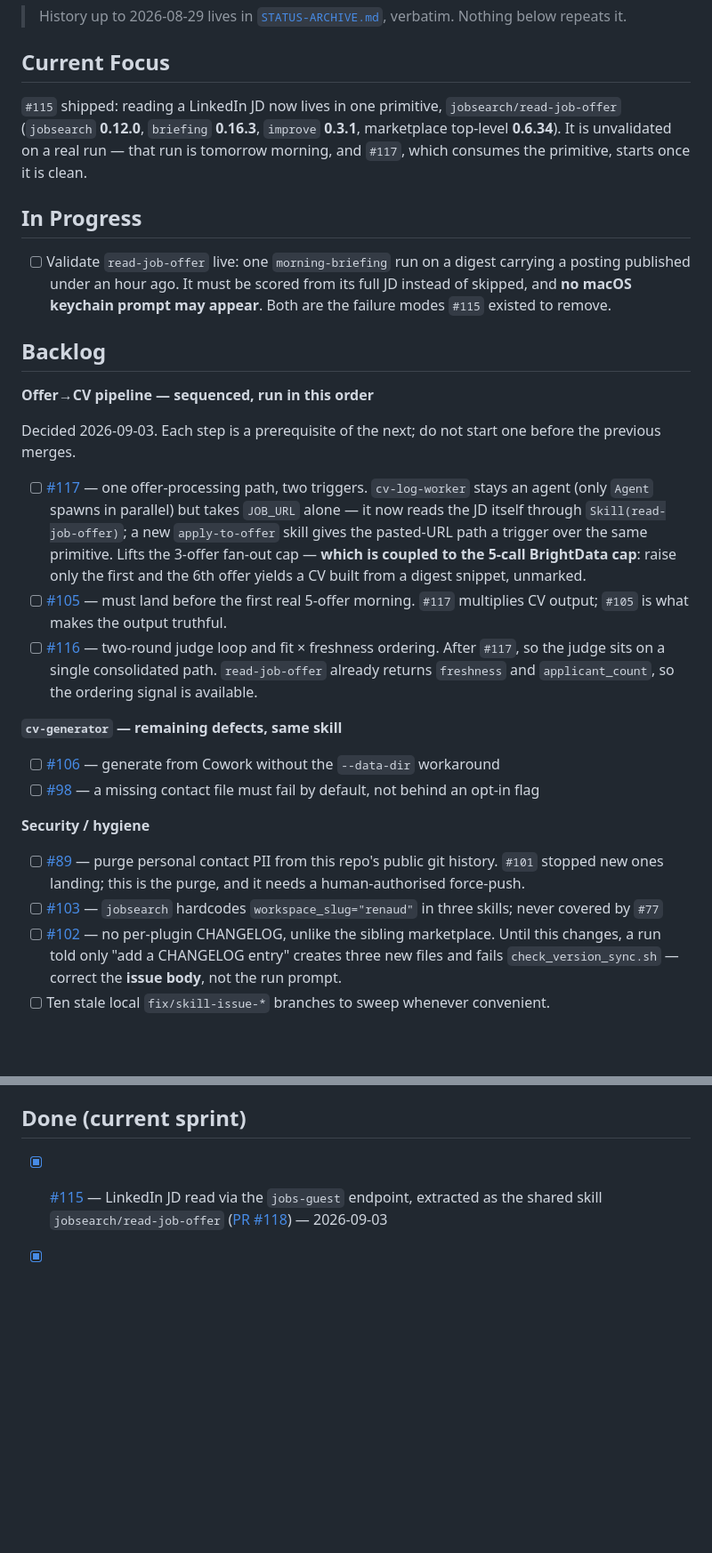
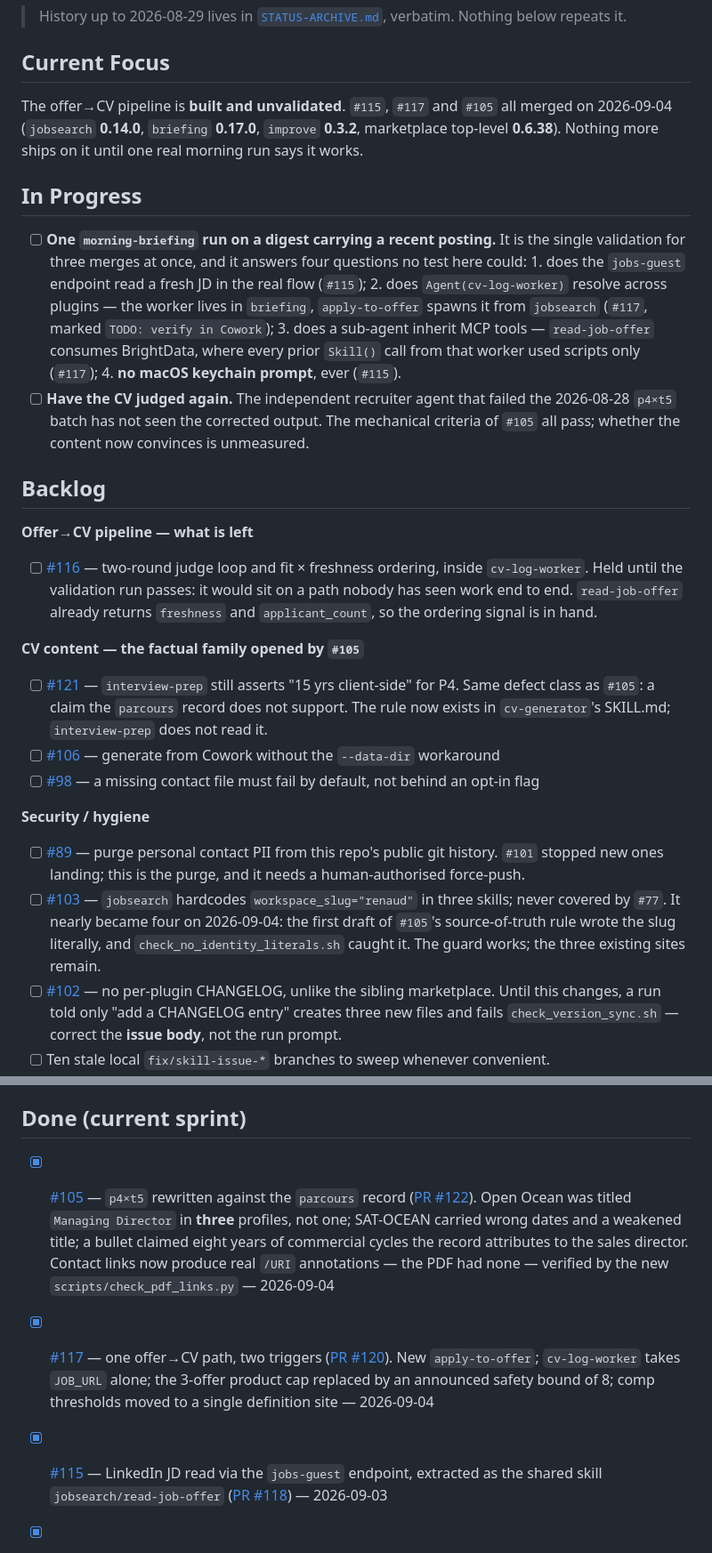
Before and after one commit to BluegReeno/renaud-marketplace, a Markdown page: .claude/STATUS.md, 2 parts joined by grey strips. Shown at 89% size. GitHub-like rendering; blank space fills up the shorter version.

Commit message:
docs(status): the offer→CV pipeline is built and unvalidated
#115, #117 and #105 merged. What remains is one real morning run, which is the
single validation for all three — and the only test of the two assumptions #117
rides on.

Co-Authored-By: Claude Opus 5 (1M context) <noreply@anthropic.com>
Claude-Session: https://claude.ai/code/session_017PT2G3BjdZK9qN432ZBkVw

```diff
--- a/.claude/STATUS.md
+++ b/.claude/STATUS.md
@@ -7,40 +7,39 @@ Last updated: 2026-09-03
 
 ## Current Focus
 
-`#115` shipped: reading a LinkedIn JD now lives in one primitive, `jobsearch/read-job-offer`
-(`jobsearch` **0.12.0**, `briefing` **0.16.3**, `improve` **0.3.1**, marketplace top-level
-**0.6.34**). It is unvalidated on a real run — that run is tomorrow morning, and `#117`, which
-consumes the primitive, starts once it is clean.
+The offer→CV pipeline is **built and unvalidated**. `#115`, `#117` and `#105` all merged on
+2026-09-04 (`jobsearch` **0.14.0**, `briefing` **0.17.0**, `improve` **0.3.2**, marketplace
+top-level **0.6.38**). Nothing more ships on it until one real morning run says it works.
 
 ## In Progress
 
-- [ ] Validate `read-job-offer` live: one `morning-briefing` run on a digest carrying a posting
-      published under an hour ago. It must be scored from its full JD instead of skipped, and **no
-      macOS keychain prompt may appear**. Both are the failure modes `#115` existed to remove.
+- [ ] **One `morning-briefing` run on a digest carrying a recent posting.** It is the single
+      validation for three merges at once, and it answers four questions no test here could:
+      1. does the `jobs-guest` endpoint read a fresh JD in the real flow (`#115`);
+      2. does `Agent(cv-log-worker)` resolve across plugins — the worker lives in `briefing`,
+         `apply-to-offer` spawns it from `jobsearch` (`#117`, marked `TODO: verify in Cowork`);
+      3. does a sub-agent inherit MCP tools — `read-job-offer` consumes BrightData, where every
+         prior `Skill()` call from that worker used scripts only (`#117`);
+      4. **no macOS keychain prompt**, ever (`#115`).
+- [ ] **Have the CV judged again.** The independent recruiter agent that failed the 2026-08-28
+      `p4×t5` batch has not seen the corrected output. The mechanical criteria of `#105` all pass;
+      whether the content now convinces is unmeasured.
 
 ## Backlog
 
-**Offer→CV pipeline — sequenced, run in this order**
+**Offer→CV pipeline — what is left**
 
-Decided 2026-09-03. Each step is a prerequisite of the next; do not start one before the previous
-merges.
+- [ ] [#116](https://github.com/BluegReeno/renaud-marketplace/issues/116) — two-round judge loop and
+      fit × freshness ordering, inside `cv-log-worker`. Held until the validation run passes: it
+      would sit on a path nobody has seen work end to end. `read-job-offer` already returns
+      `freshness` and `applicant_count`, so the ordering signal is in hand.
 
-- [ ] [#117](https://github.com/BluegReeno/renaud-marketplace/issues/117) — one offer-processing
-      path, two triggers. `cv-log-worker` stays an agent (only `Agent` spawns in parallel) but takes
-      `JOB_URL` alone — it now reads the JD itself through `Skill(read-job-offer)`; a new
-      `apply-to-offer` skill gives the pasted-URL path a trigger over the same primitive. Lifts the
-      3-offer fan-out cap — **which is coupled to the 5-call BrightData cap**: raise only the first
-      and the 6th offer yields a CV built from a digest snippet, unmarked.
-- [ ] [#105](https://github.com/BluegReeno/renaud-marketplace/issues/105) — must land before the
-      first real 5-offer morning. `#117` multiplies CV output; `#105` is what makes the output
-      truthful.
-- [ ] [#116](https://github.com/BluegReeno/renaud-marketplace/issues/116) — two-round judge loop and
-      fit × freshness ordering. After `#117`, so the judge sits on a single consolidated path.
-      `read-job-offer` already returns `freshness` and `applicant_count`, so the ordering signal is
-      available.
+**CV content — the factual family opened by `#105`**
 
-**`cv-generator` — remaining defects, same skill**
-
+- [ ] [#121](https://github.com/BluegReeno/renaud-marketplace/issues/121) — `interview-prep` still
+      asserts "15 yrs client-side" for P4. Same defect class as `#105`: a claim the `parcours`
+      record does not support. The rule now exists in `cv-generator`'s SKILL.md; `interview-prep`
+      does not read it.
 - [ ] [#106](https://github.com/BluegReeno/renaud-marketplace/issues/106) — generate from Cowork without the `--data-dir` workaround
 - [ ] [#98](https://github.com/BluegReeno/renaud-marketplace/issues/98) — a missing contact file must fail by default, not behind an opt-in flag
 
@@ -50,7 +49,9 @@ merges.
       from this repo's public git history. `#101` stopped new ones landing; this is the purge, and
       it needs a human-authorised force-push.
 - [ ] [#103](https://github.com/BluegReeno/renaud-marketplace/issues/103) — `jobsearch` hardcodes
-      `workspace_slug="renaud"` in three skills; never covered by `#77`
+      `workspace_slug="renaud"` in three skills; never covered by `#77`. It nearly became four on
+      2026-09-04: the first draft of `#105`'s source-of-truth rule wrote the slug literally, and
+      `check_no_identity_literals.sh` caught it. The guard works; the three existing sites remain.
 - [ ] [#102](https://github.com/BluegReeno/renaud-marketplace/issues/102) — no per-plugin CHANGELOG,
       unlike the sibling marketplace. Until this changes, a run told only "add a CHANGELOG entry"
       creates three new files and fails `check_version_sync.sh` — correct the **issue body**, not
@@ -83,6 +84,16 @@ merges.
 
 ## Done (current sprint)
 
+- [x] [#105](https://github.com/BluegReeno/renaud-marketplace/issues/105) — `p4×t5` rewritten
+      against the `parcours` record ([PR #122](https://github.com/BluegReeno/renaud-marketplace/pull/122)).
+      Open Ocean was titled `Managing Director` in **three** profiles, not one; SAT-OCEAN carried
+      wrong dates and a weakened title; a bullet claimed eight years of commercial cycles the record
+      attributes to the sales director. Contact links now produce real `/URI` annotations — the PDF
+      had none — verified by the new `scripts/check_pdf_links.py` — 2026-09-04
+- [x] [#117](https://github.com/BluegReeno/renaud-marketplace/issues/117) — one offer→CV path, two
+      triggers ([PR #120](https://github.com/BluegReeno/renaud-marketplace/pull/120)). New
+      `apply-to-offer`; `cv-log-worker` takes `JOB_URL` alone; the 3-offer product cap replaced by an
+      announced safety bound of 8; comp thresholds moved to a single definition site — 2026-09-04
 - [x] [#115](https://github.com/BluegReeno/renaud-marketplace/issues/115) — LinkedIn JD read via the
       `jobs-guest` endpoint, extracted as the shared skill `jobsearch/read-job-offer`
       ([PR #118](https://github.com/BluegReeno/renaud-marketplace/pull/118)) — 2026-09-03
```
Also changed, not shown: other parts of .claude/STATUS.md (+1 -1 lines).
